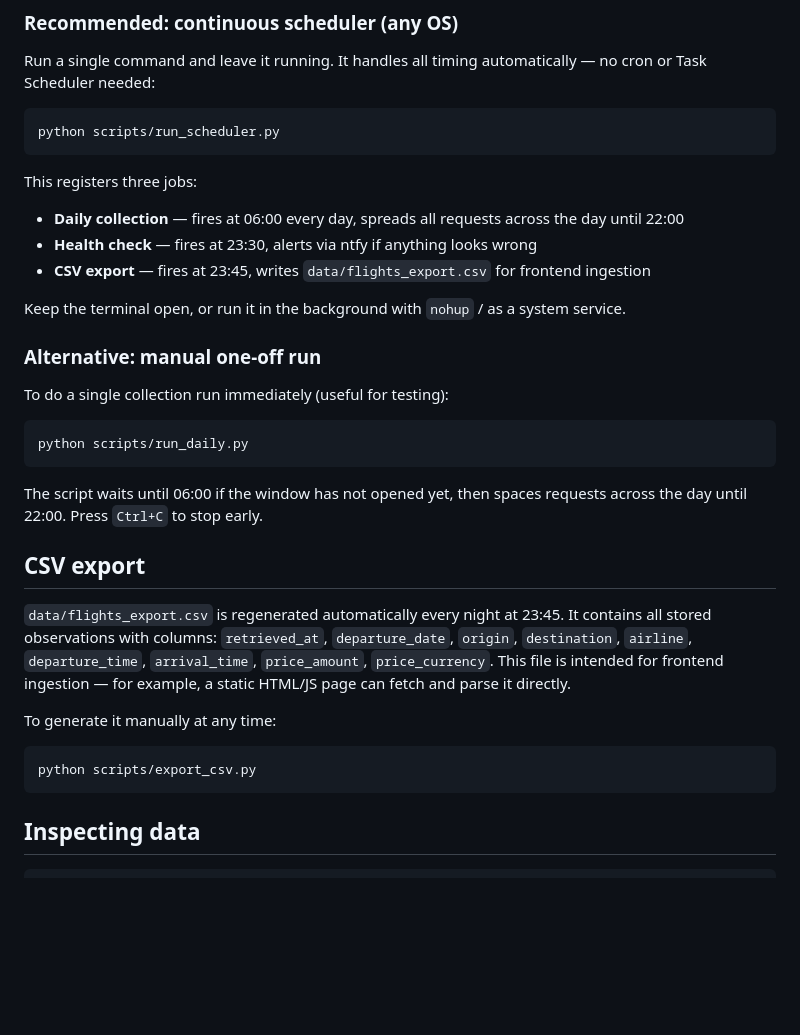
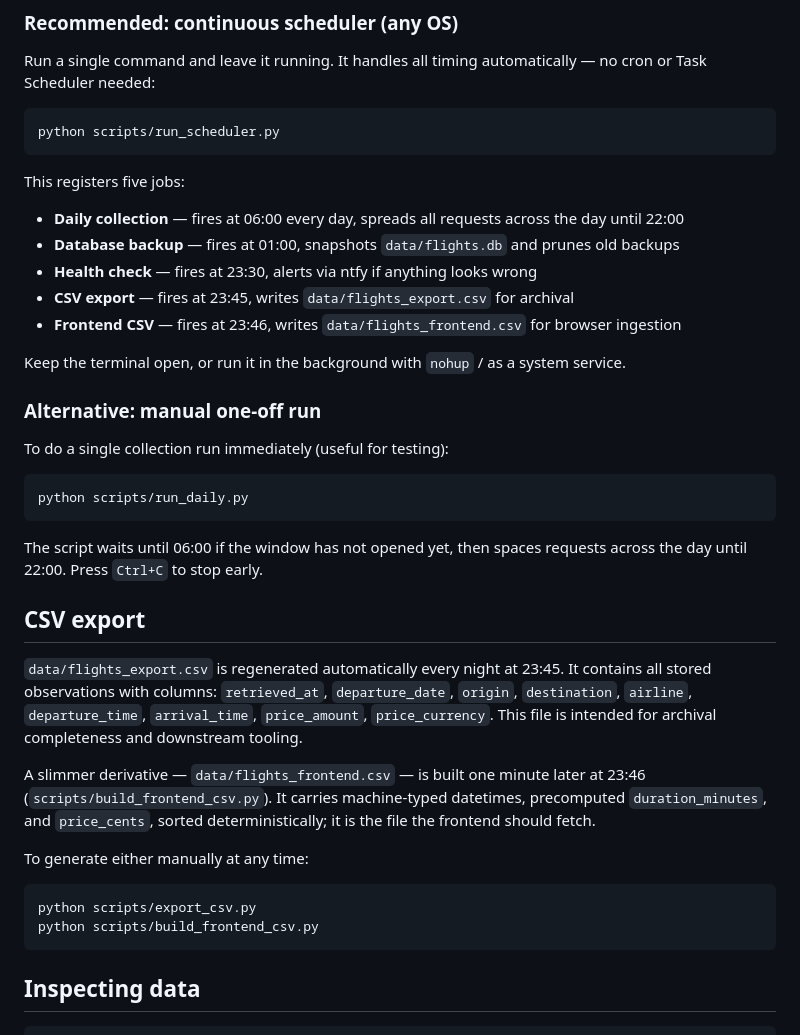
Before and after one commit to Jens-Bremer/copenhagen-flight-tracker, a Markdown page: README.md, the part around the change. GitHub-like rendering; blank space fills up the shorter version.

Commit message:
docs(#55): README mentions flights_frontend.csv and the 23:46 job
Co-Authored-By: Claude Opus 4.7 <noreply@anthropic.com>

````diff
--- a/README.md
+++ b/README.md
@@ -63,10 +63,12 @@ Run a single command and leave it running. It handles all timing automatically
 python scripts/run_scheduler.py
 ```
 
-This registers three jobs:
+This registers five jobs:
 - **Daily collection** — fires at 06:00 every day, spreads all requests across the day until 22:00
+- **Database backup** — fires at 01:00, snapshots `data/flights.db` and prunes old backups
 - **Health check** — fires at 23:30, alerts via ntfy if anything looks wrong
-- **CSV export** — fires at 23:45, writes `data/flights_export.csv` for frontend ingestion
+- **CSV export** — fires at 23:45, writes `data/flights_export.csv` for archival
+- **Frontend CSV** — fires at 23:46, writes `data/flights_frontend.csv` for browser ingestion
 
 Keep the terminal open, or run it in the background with `nohup` / as a system service.
 
@@ -82,12 +84,15 @@ The script waits until 06:00 if the window has not opened yet, then spaces reque
 
 ## CSV export
 
-`data/flights_export.csv` is regenerated automatically every night at 23:45. It contains all stored observations with columns: `retrieved_at`, `departure_date`, `origin`, `destination`, `airline`, `departure_time`, `arrival_time`, `price_amount`, `price_currency`. This file is intended for frontend ingestion — for example, a static HTML/JS page can fetch and parse it directly.
+`data/flights_export.csv` is regenerated automatically every night at 23:45. It contains all stored observations with columns: `retrieved_at`, `departure_date`, `origin`, `destination`, `airline`, `departure_time`, `arrival_time`, `price_amount`, `price_currency`. This file is intended for archival completeness and downstream tooling.
 
-To generate it manually at any time:
+A slimmer derivative — `data/flights_frontend.csv` — is built one minute later at 23:46 (`scripts/build_frontend_csv.py`). It carries machine-typed datetimes, precomputed `duration_minutes`, and `price_cents`, sorted deterministically; it is the file the frontend should fetch.
+
+To generate either manually at any time:
 
 ```bash
 python scripts/export_csv.py
+python scripts/build_frontend_csv.py
 ```
 
 ## Inspecting data
````
